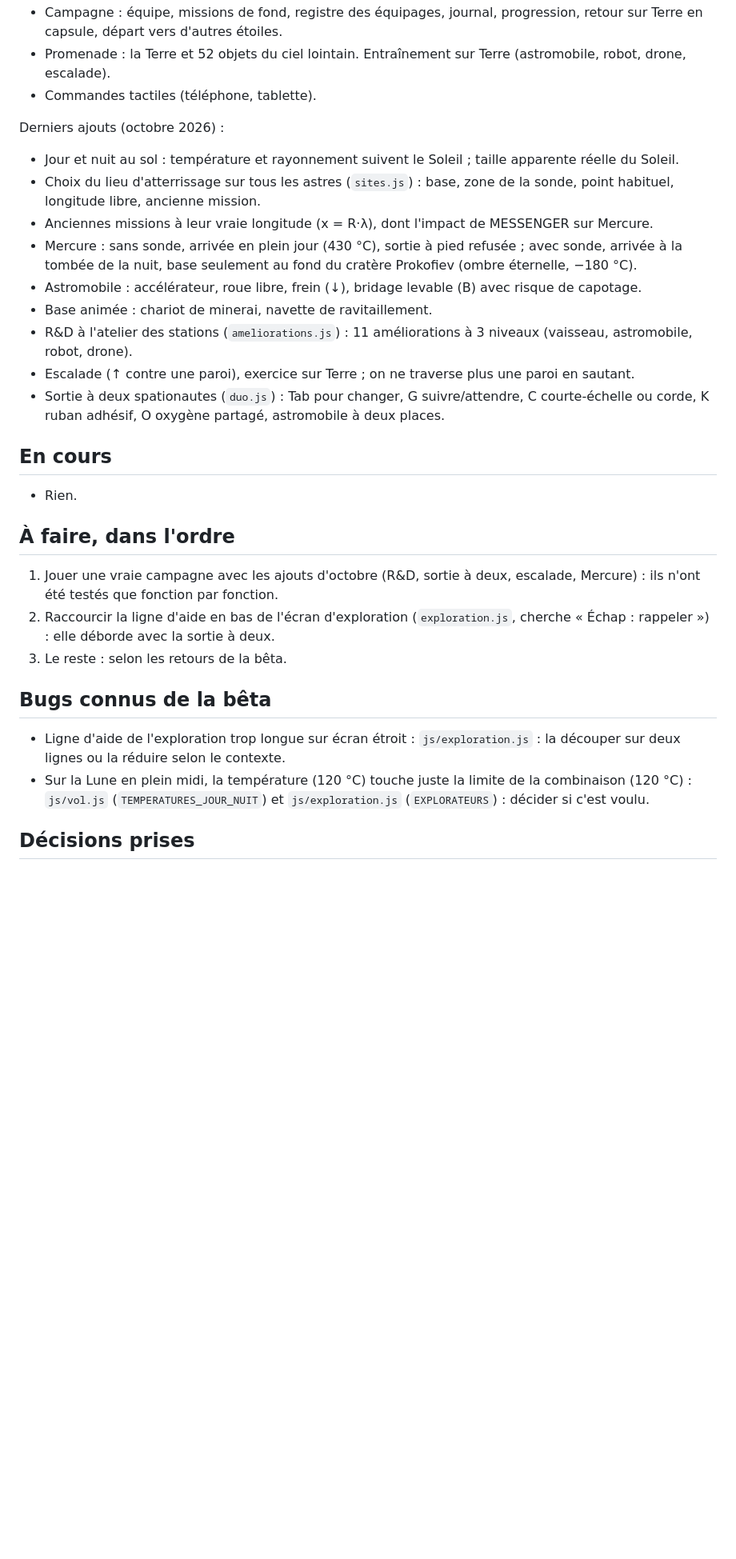
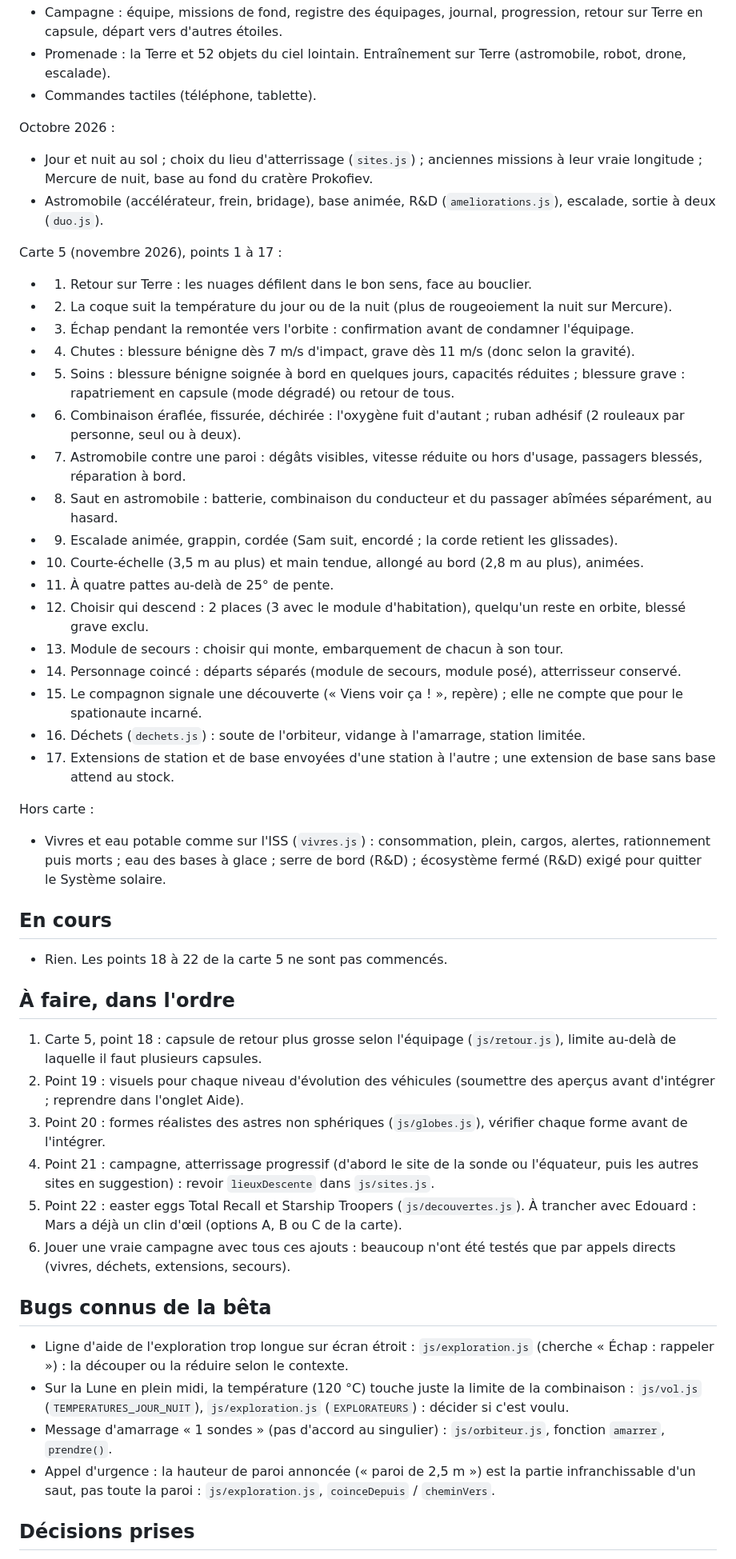
Before and after one commit to Biguhuh/fusee, a Markdown page: ETAT.md, the part around one of its changes. Shown at 80% size. Drawn GitHub-style; blank space fills up the shorter version.

Commit message:
ETAT.md et CLAUDE.md : fin de session (carte 5 points 1 à 17, vivres et eau)
Co-Authored-By: Claude Opus 5.5 <noreply@anthropic.com>

```diff
--- a/ETAT.md
+++ b/ETAT.md
@@ -16,31 +16,51 @@ Le socle :
 - Promenade : la Terre et 52 objets du ciel lointain. Entraînement sur Terre (astromobile, robot, drone, escalade).
 - Commandes tactiles (téléphone, tablette).
 
-Derniers ajouts (octobre 2026) :
-- Jour et nuit au sol : température et rayonnement suivent le Soleil ; taille apparente réelle du Soleil.
-- Choix du lieu d'atterrissage sur tous les astres (`sites.js`) : base, zone de la sonde, point habituel, longitude libre, ancienne mission.
-- Anciennes missions à leur vraie longitude (x = R·λ), dont l'impact de MESSENGER sur Mercure.
-- Mercure : sans sonde, arrivée en plein jour (430 °C), sortie à pied refusée ; avec sonde, arrivée à la tombée de la nuit, base seulement au fond du cratère Prokofiev (ombre éternelle, −180 °C).
-- Astromobile : accélérateur, roue libre, frein (↓), bridage levable (B) avec risque de capotage.
-- Base animée : chariot de minerai, navette de ravitaillement.
-- R&D à l'atelier des stations (`ameliorations.js`) : 11 améliorations à 3 niveaux (vaisseau, astromobile, robot, drone).
-- Escalade (↑ contre une paroi), exercice sur Terre ; on ne traverse plus une paroi en sautant.
-- Sortie à deux spationautes (`duo.js`) : Tab pour changer, G suivre/attendre, C courte-échelle ou corde, K ruban adhésif, O oxygène partagé, astromobile à deux places.
+Octobre 2026 :
+- Jour et nuit au sol ; choix du lieu d'atterrissage (`sites.js`) ; anciennes missions à leur vraie longitude ; Mercure de nuit, base au fond du cratère Prokofiev.
+- Astromobile (accélérateur, frein, bridage), base animée, R&D (`ameliorations.js`), escalade, sortie à deux (`duo.js`).
+
+Carte 5 (novembre 2026), points 1 à 17 :
+- 1. Retour sur Terre : les nuages défilent dans le bon sens, face au bouclier.
+- 2. La coque suit la température du jour ou de la nuit (plus de rougeoiement la nuit sur Mercure).
+- 3. Échap pendant la remontée vers l'orbite : confirmation avant de condamner l'équipage.
+- 4. Chutes : blessure bénigne dès 7 m/s d'impact, grave dès 11 m/s (donc selon la gravité).
+- 5. Soins : blessure bénigne soignée à bord en quelques jours, capacités réduites ; blessure grave : rapatriement en capsule (mode dégradé) ou retour de tous.
+- 6. Combinaison éraflée, fissurée, déchirée : l'oxygène fuit d'autant ; ruban adhésif (2 rouleaux par personne, seul ou à deux).
+- 7. Astromobile contre une paroi : dégâts visibles, vitesse réduite ou hors d'usage, passagers blessés, réparation à bord.
+- 8. Saut en astromobile : batterie, combinaison du conducteur et du passager abîmées séparément, au hasard.
+- 9. Escalade animée, grappin, cordée (Sam suit, encordé ; la corde retient les glissades).
+- 10. Courte-échelle (3,5 m au plus) et main tendue, allongé au bord (2,8 m au plus), animées.
+- 11. À quatre pattes au-delà de 25° de pente.
+- 12. Choisir qui descend : 2 places (3 avec le module d'habitation), quelqu'un reste en orbite, blessé grave exclu.
+- 13. Module de secours : choisir qui monte, embarquement de chacun à son tour.
+- 14. Personnage coincé : départs séparés (module de secours, module posé), atterrisseur conservé.
+- 15. Le compagnon signale une découverte (« Viens voir ça ! », repère) ; elle ne compte que pour le spationaute incarné.
+- 16. Déchets (`dechets.js`) : soute de l'orbiteur, vidange à l'amarrage, station limitée.
+- 17. Extensions de station et de base envoyées d'une station à l'autre ; une extension de base sans base attend au stock.
+
+Hors carte :
+- Vivres et eau potable comme sur l'ISS (`vivres.js`) : consommation, plein, cargos, alertes, rationnement puis morts ; eau des bases à glace ; serre de bord (R&D) ; écosystème fermé (R&D) exigé pour quitter le Système solaire.
 
 ## En cours
 
-- Rien.
+- Rien. Les points 18 à 22 de la carte 5 ne sont pas commencés.
 
 ## À faire, dans l'ordre
 
-1. Jouer une vraie campagne avec les ajouts d'octobre (R&D, sortie à deux, escalade, Mercure) : ils n'ont été testés que fonction par fonction.
-2. Raccourcir la ligne d'aide en bas de l'écran d'exploration (`exploration.js`, cherche « Échap : rappeler ») : elle déborde avec la sortie à deux.
-3. Le reste : selon les retours de la bêta.
+1. Carte 5, point 18 : capsule de retour plus grosse selon l'équipage (`js/retour.js`), limite au-delà de laquelle il faut plusieurs capsules.
+2. Point 19 : visuels pour chaque niveau d'évolution des véhicules (soumettre des aperçus avant d'intégrer ; reprendre dans l'onglet Aide).
+3. Point 20 : formes réalistes des astres non sphériques (`js/globes.js`), vérifier chaque forme avant de l'intégrer.
+4. Point 21 : campagne, atterrissage progressif (d'abord le site de la sonde ou l'équateur, puis les autres sites en suggestion) : revoir `lieuxDescente` dans `js/sites.js`.
+5. Point 22 : easter eggs Total Recall et Starship Troopers (`js/decouvertes.js`). À trancher avec Edouard : Mars a déjà un clin d'œil (options A, B ou C de la carte).
+6. Jouer une vraie campagne avec tous ces ajouts : beaucoup n'ont été testés que par appels directs (vivres, déchets, extensions, secours).
 
 ## Bugs connus de la bêta
 
-- Ligne d'aide de l'exploration trop longue sur écran étroit : `js/exploration.js` : la découper sur deux lignes ou la réduire selon le contexte.
-- Sur la Lune en plein midi, la température (120 °C) touche juste la limite de la combinaison (120 °C) : `js/vol.js` (`TEMPERATURES_JOUR_NUIT`) et `js/exploration.js` (`EXPLORATEURS`) : décider si c'est voulu.
+- Ligne d'aide de l'exploration trop longue sur écran étroit : `js/exploration.js` (cherche « Échap : rappeler ») : la découper ou la réduire selon le contexte.
+- Sur la Lune en plein midi, la température (120 °C) touche juste la limite de la combinaison : `js/vol.js` (`TEMPERATURES_JOUR_NUIT`), `js/exploration.js` (`EXPLORATEURS`) : décider si c'est voulu.
+- Message d'amarrage « 1 sondes » (pas d'accord au singulier) : `js/orbiteur.js`, fonction `amarrer`, `prendre()`.
+- Appel d'urgence : la hauteur de paroi annoncée (« paroi de 2,5 m ») est la partie infranchissable d'un saut, pas toute la paroi : `js/exploration.js`, `coinceDepuis` / `cheminVers`.
 
 ## Décisions prises
 
```
Also changed, not shown: other parts of ETAT.md (+44 -31 lines), CLAUDE.md (+3 -2 lines).
